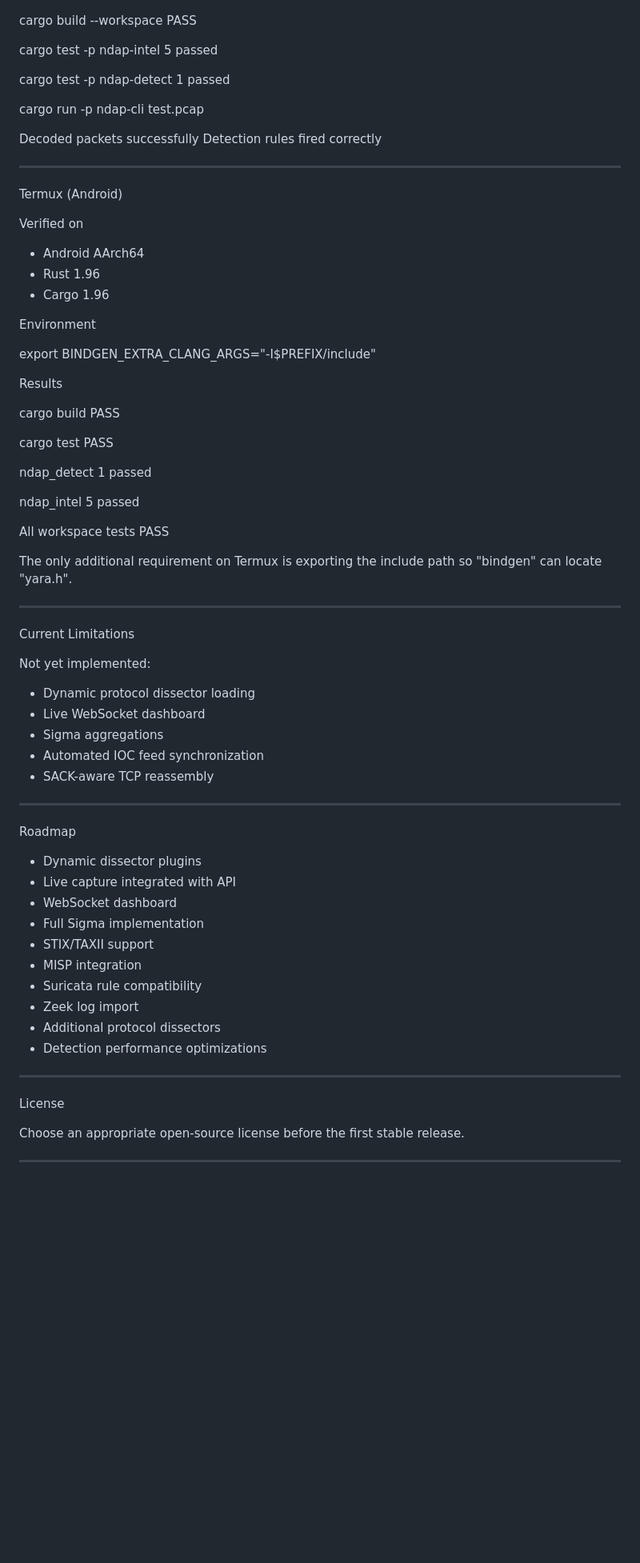
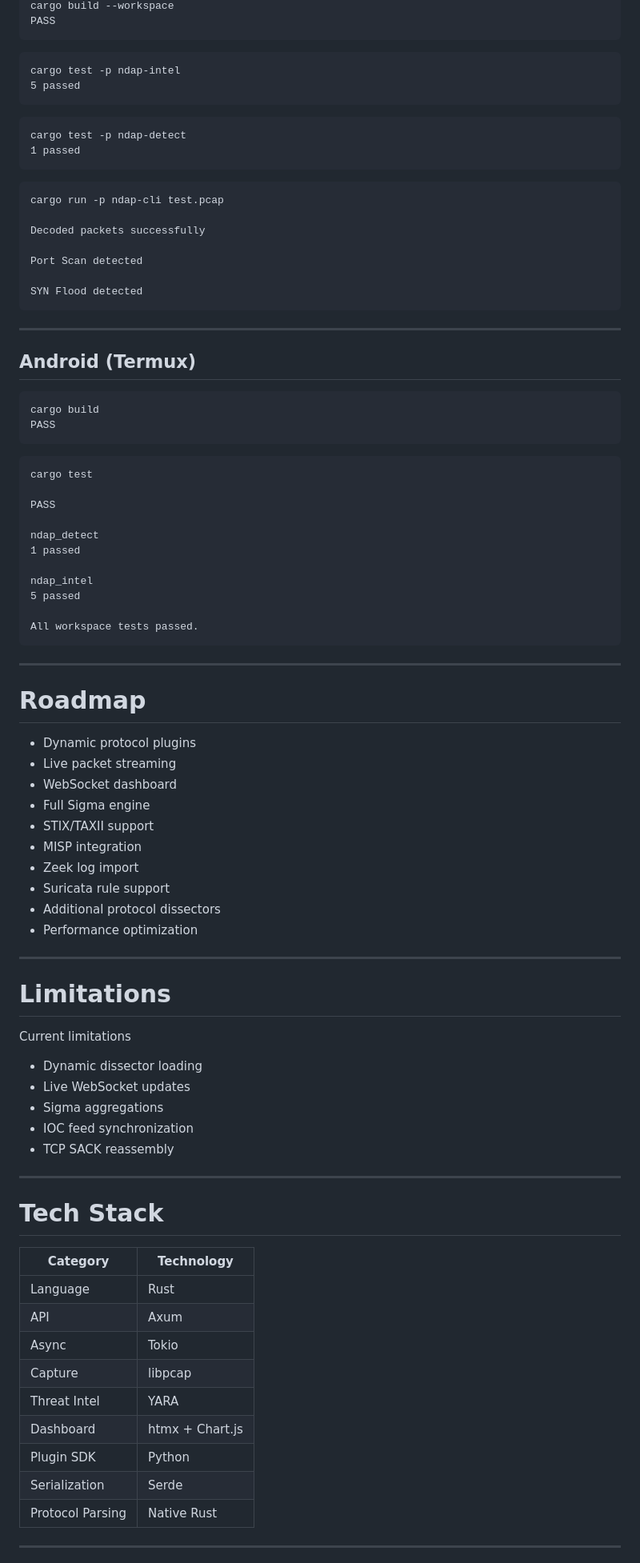
Before and after one commit to Rohit30Confluence/ndap, a Markdown page: README.md, the part around one of its changes. Shown at 80% size. Rendered like a GitHub page; blank space fills up the shorter version.

````diff
--- a/README.md
+++ b/README.md
@@ -289,37 +359,39 @@ Results
 cargo build --workspace
 PASS
+```
 
+```
 cargo test -p ndap-intel
 5 passed
+```
 
+```
 cargo test -p ndap-detect
 1 passed
+```
 
+```
 cargo run -p ndap-cli test.pcap
 
 Decoded packets successfully
-Detection rules fired correctly
+
+Port Scan detected
+
+SYN Flood detected
+```
 
 ---
 
-Termux (Android)
+## Android (Termux)
 
-Verified on
-
-- Android AArch64
-- Rust 1.96
-- Cargo 1.96
-
-Environment
-
-export BINDGEN_EXTRA_CLANG_ARGS="-I$PREFIX/include"
-
-Results
-
+```
 cargo build
 PASS
+```
 
+```
 cargo test
+
 PASS
 
 ndap_detect
@@ -328,43 +400,51 @@ ndap_detect
 ndap_intel
 5 passed
 
-All workspace tests
-PASS
-
-The only additional requirement on Termux is exporting the include path so "bindgen" can locate "yara.h".
+All workspace tests passed.
+```
 
 ---
 
-Current Limitations
+# Roadmap
 
-Not yet implemented:
-
-- Dynamic protocol dissector loading
-- Live WebSocket dashboard
-- Sigma aggregations
-- Automated IOC feed synchronization
-- SACK-aware TCP reassembly
+- Dynamic protocol plugins
+- Live packet streaming
+- WebSocket dashboard
+- Full Sigma engine
+- STIX/TAXII support
+- MISP integration
+- Zeek log import
+- Suricata rule support
+- Additional protocol dissectors
+- Performance optimization
 
 ---
 
-Roadmap
+# Limitations
 
-- Dynamic dissector plugins
-- Live capture integrated with API
-- WebSocket dashboard
-- Full Sigma implementation
-- STIX/TAXII support
-- MISP integration
-- Suricata rule compatibility
-- Zeek log import
-- Additional protocol dissectors
-- Detection performance optimizations
+Current limitations
+
+- Dynamic dissector loading
+- Live WebSocket updates
+- Sigma aggregations
+- IOC feed synchronization
+- TCP SACK reassembly
 
 ---
 
-License
+# Tech Stack
 
-Choose an appropriate open-source license before the first stable release.
+| Category | Technology |
+|-----------|------------|
+| Language | Rust |
+| API | Axum |
+| Async | Tokio |
+| Capture | libpcap |
+| Threat Intel | YARA |
+| Dashboard | htmx + Chart.js |
+| Plugin SDK | Python |
+| Serialization | Serde |
+| Protocol Parsing | Native Rust |
 
 ---
 
````
Also changed, not shown: other parts of README.md (+215 -117 lines).
